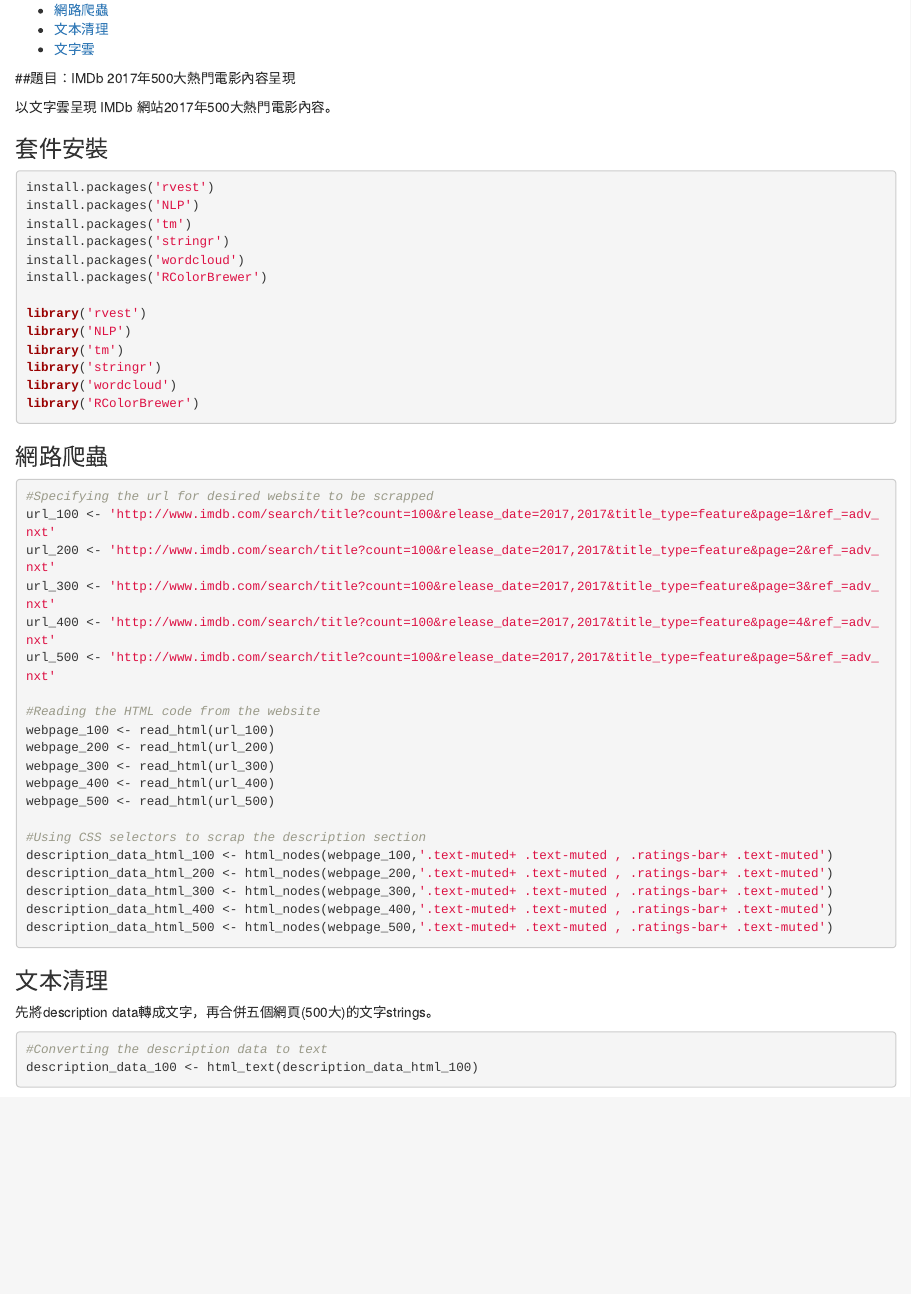
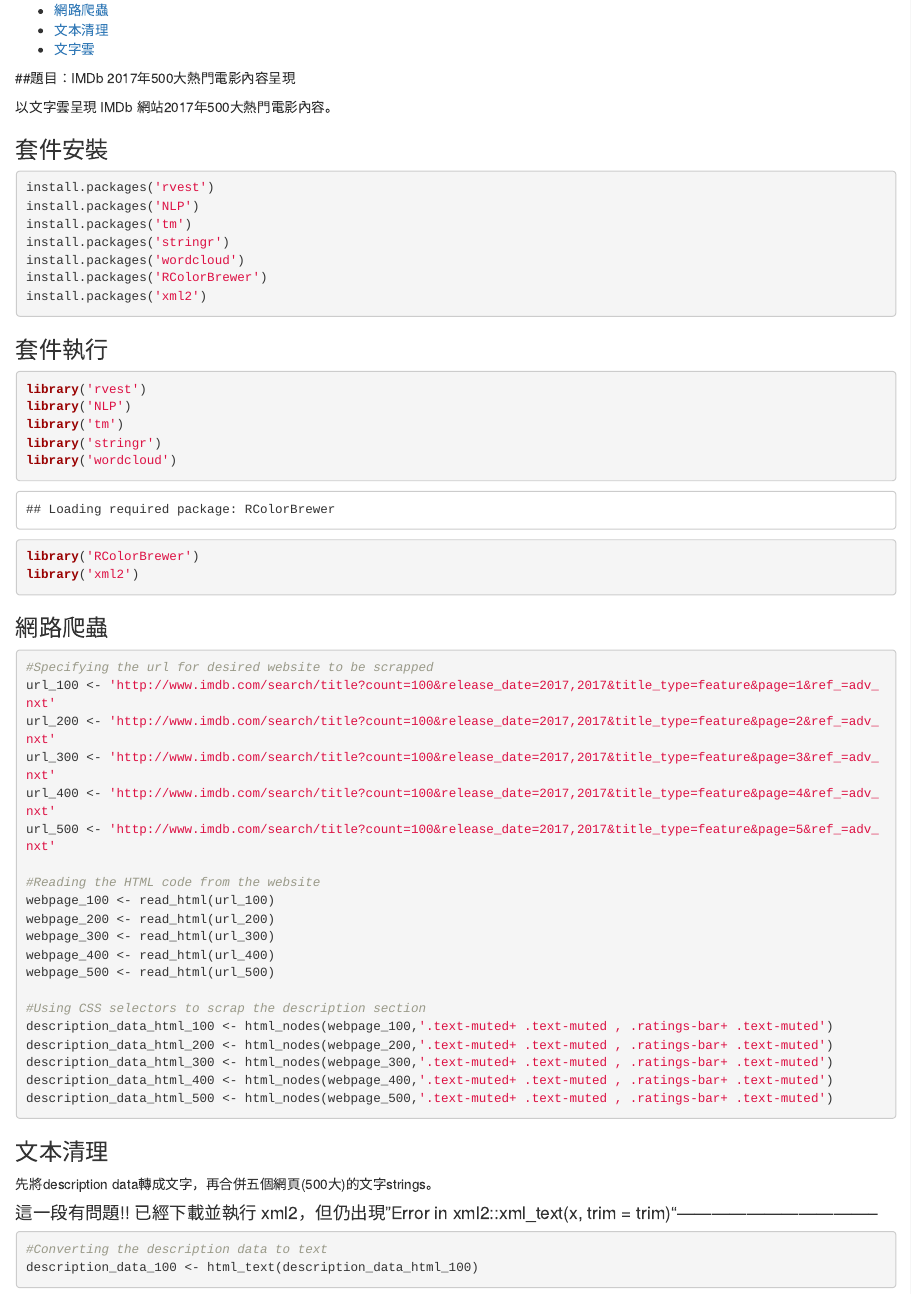
Before and after one commit to NTU-CSX-DataScience/B04701204, an R Markdown document (HW3_B04701204.rmd): the page in a window 1100 px wide, from 120 px down before the commit and from 140 px down after it, so that both start at the same text. Rendered offline with R 4.5, knitr and Pandoc, with nearby package versions; some code elsewhere in the file could not run offline; common packages that the code uses without loading them are loaded.

Commit message:
HW 3 問題
已經下載並執行 xml2，但仍出現"Error in xml2::xml_text(x, trim = trim)"

````diff
--- a/HW3_B04701204.rmd
+++ b/HW3_B04701204.rmd
@@ -21,13 +21,18 @@ install.packages('tm')
 install.packages('stringr')
 install.packages('wordcloud')
 install.packages('RColorBrewer')
+install.packages('xml2')
+```
 
+### 套件執行
+```{r library}
 library('rvest')
 library('NLP')
 library('tm')
 library('stringr')
 library('wordcloud')
 library('RColorBrewer')
+library('xml2')
 ```
 
 ### 網路爬蟲
@@ -58,7 +63,8 @@ description_data_html_500 <- html_nodes(webpage_500,'.text-muted+ .text-muted ,
 
 先將description data轉成文字，再合併五個網頁(500大)的文字strings。
 
-```{r cleaning}
+#### 這一段有問題!! 已經下載並執行 xml2，但仍出現"Error in xml2::xml_text(x, trim = trim)"-----------------------------------
+```{r cleaning1}
 #Converting the description data to text
 description_data_100 <- html_text(description_data_html_100)
 description_data_200 <- html_text(description_data_html_200)
````
Also changed, not shown: HW3_B04701204.rmd (4 more changed lines).
